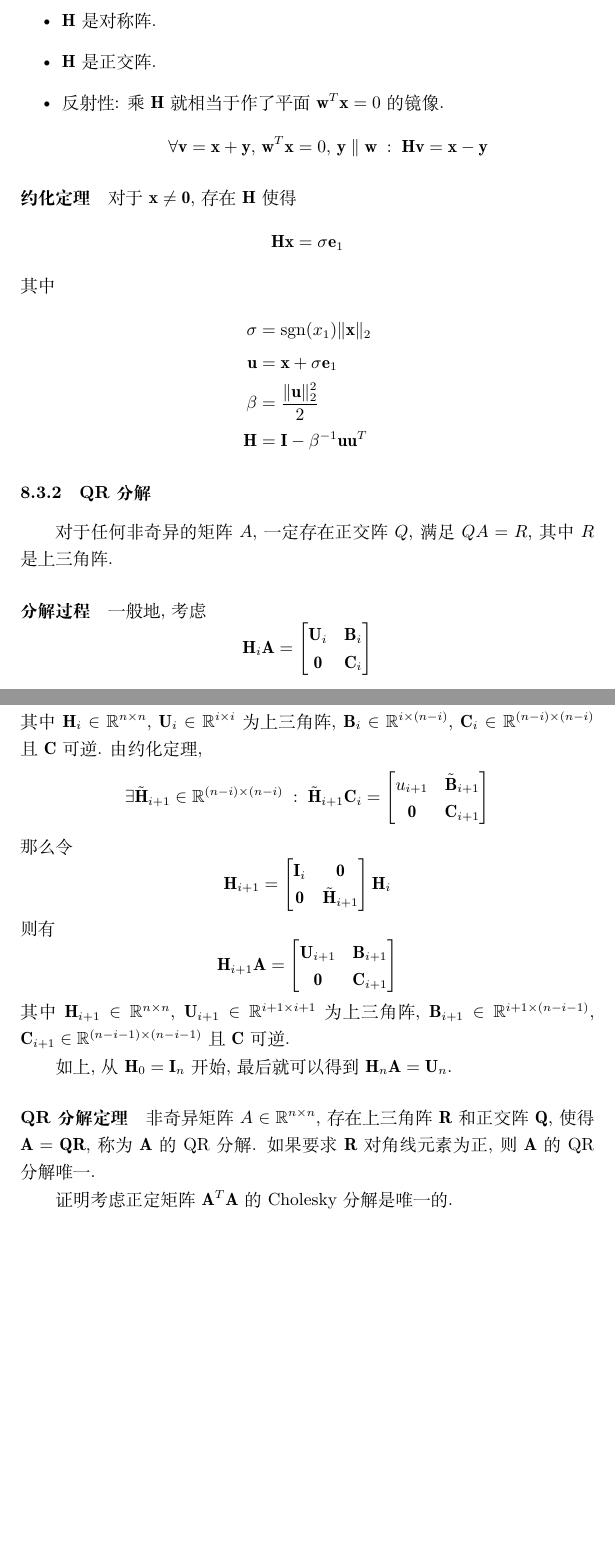
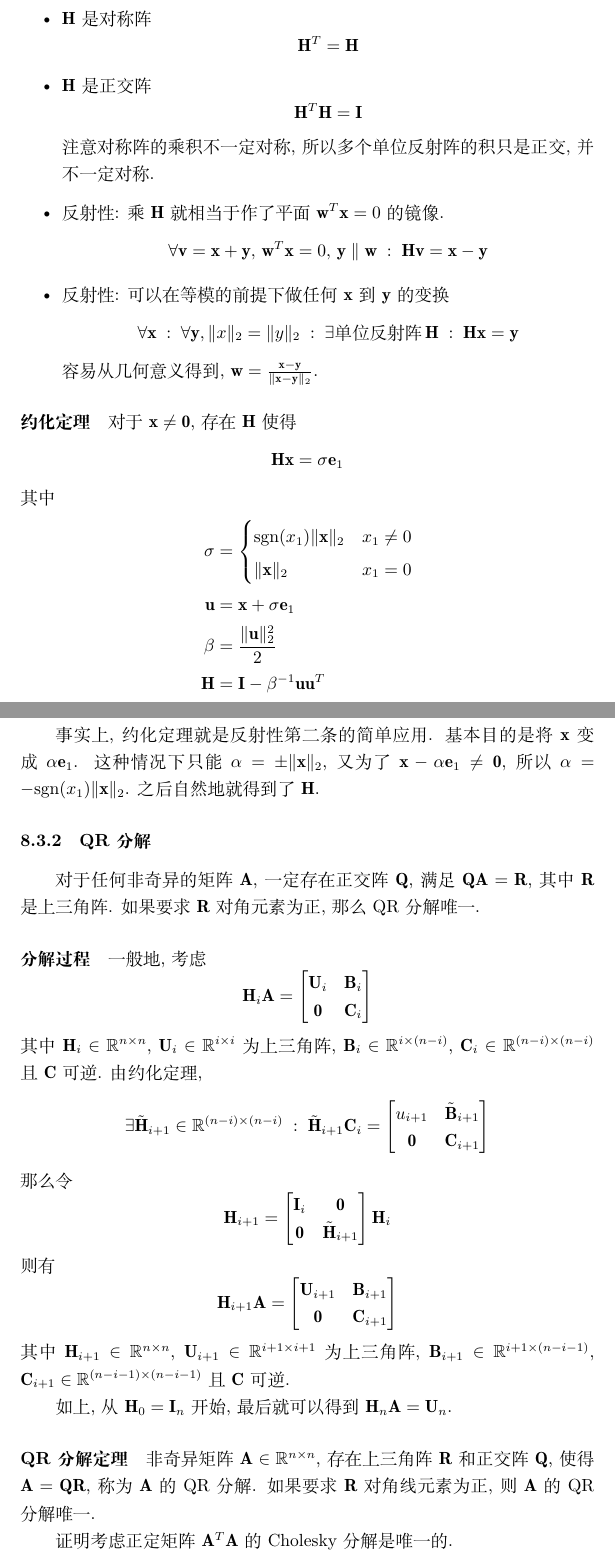
Before and after one commit to Hoblovski/course-notes, a LaTeX document (numerical_analysis/numerical_analysis.tex): two parts of pages 28 and 29 of 33 before the commit and two parts of pages 29 and 30 of 35 after it, joined at a grey line, cut so that both start at the same text, the shorter picture padded with empty space. Compiled offline with XeLaTeX.

Commit message:
fix numerical

```diff
--- a/numerical_analysis/numerical_analysis.tex
+++ b/numerical_analysis/numerical_analysis.tex
@@ -786,24 +807,40 @@
     为 Household 变换矩阵, 亦称单位反射阵.
 \paragraph{性质}
     \begin{itemize}
-        \item $\mathbf{H} $ 是 对称阵.
-        \item $\mathbf{H} $ 是正交阵.
+        \item $\mathbf{H} $ 是 对称阵\[
+                \mathbf{H}^T = \mathbf{H}\]
+        \item $\mathbf{H} $ 是正交阵 \[
+                \mathbf{H}^T \mathbf{H} = \mathbf{I}\]
+            注意对称阵的乘积不一定对称, 所以多个单位反射阵的积只是正交, 并不一定对称.
         \item 反射性: 乘 $\mathbf{H}$ 就相当于作了平面 $\mathbf{w}^T \mathbf{x} = 0$ 的镜像.\[
             \forall \mathbf{v} = \mathbf{x} + \mathbf{y},\,\mathbf{w}^T \mathbf{x} = 0,\, \mathbf{y} \parallel \mathbf{w}\;:\;
             \mathbf{H} \mathbf{v} = \mathbf{x} - \mathbf{y} \]
+        \item 反射性: 可以在等模的前提下做任何 $\mathbf{x}$到 $\mathbf{y}$ 的变换
+            \[\forall \mathbf{x}\;:\;\forall \mathbf{y}, \|x\|_2=\|y\|_2\;:\;%
+            \exists \text{单位反射阵} \,\mathbf{H} \;:\; \mathbf{H} \mathbf{x} = \mathbf{y}\]
+            容易从几何意义得到, $\mathbf{w} = \frac{\mathbf{x} - \mathbf{y}}{\|\mathbf{x} - \mathbf{y}\|_2}$.
     \end{itemize}
 \paragraph{约化定理}
     对于 $\mathbf{x} \neq \mathbf{0} $, 存在 $ \mathbf{H}$ 使得 \[
         \mathbf{H} \mathbf{x} = \sigma \mathbf{e}_1\]
     其中 \begin{align*}
-        \sigma &= \sgn (x_1) \|\mathbf{x} \|_2\\
+        \sigma &= \begin{cases}
+            \sgn(x_1) \|\mathbf{x} \|_2 & x_1 \neq 0\\
+            \|\mathbf{x}\|_2 & x_1  = 0
+        \end{cases}\\
         \mathbf{u}& = \mathbf{x} + \sigma \mathbf{e}_1\\
         \beta &= \frac{\|\mathbf{u}\|_2^2}{2}\\
         \mathbf{H} &= \mathbf{I} - \beta^{-1} \mathbf{u} \mathbf{u}^T
-    \end{align*}
+    \end{align*}\par
+    事实上, 约化定理就是反射性第二条的简单应用.
+    基本目的是将 $\mathbf{x}$ 变成 $\alpha \mathbf{e}_1$.
+    这种情况下只能 $\alpha = \pm \|\mathbf{x}\|_2$,
+    又为了 $\mathbf{x} - \alpha \mathbf{e}_1 \neq \mathbf{0}$,
+    所以 $\alpha = -\sgn(x_1) \|\mathbf{x}\|_2$. 之后自然地就得到了 $\mathbf{H}$.
 \subsubsection{QR分解}
-    对于任何非奇异的矩阵 $A$, 一定存在正交阵$Q$,
-    满足 $QA=R$, 其中 $R$ 是上三角阵.
+    对于任何非奇异的矩阵 $\mathbf{A}$, 一定存在正交阵$\mathbf{Q}$,
+    满足 $\mathbf{Q} \mathbf{A}=\mathbf{R}$, 其中 $\mathbf{R}$ 是上三角阵.
+    如果要求 $ \mathbf{R} $ 对角元素为正, 那么 QR 分解唯一.
 \paragraph{分解过程}
     一般地, 考虑 \[
         \mathbf{H}_i \mathbf{A} = \begin{bmatrix}
@@ -824,7 +861,7 @@
         $ \mathbf{B}_{i+1} \in \Rset^{i+1 \times (n-i-1)}$, $\mathbf{C}_{i+1} \in \Rset^{(n-i-1) \times (n-i-1)}$ 且 $\mathbf{C}$ 可逆.\par
     如上, 从 $ \mathbf{H}_0 = \mathbf{I}_n$ 开始, 最后就可以得到 $ \mathbf{H}_n \mathbf{A} = \mathbf{U}_n$.
 \paragraph{QR 分解定理}
-    非奇异矩阵 $A \in \Rset^{n \times n}$,
+    非奇异矩阵 $\mathbf{A} \in \Rset^{n \times n}$,
     存在上三角阵 $\mathbf{R}$ 和正交阵 $\mathbf{Q}$, 使得 $\mathbf{A} = \mathbf{Q} \mathbf{R} $,
     称为 $\mathbf{A} $ 的 QR 分解.
     如果要求 $\mathbf{R}$ 对角线元素为正, 则 $\mathbf{A} $的 QR 分解唯一.\par
```
Also changed, not shown: numerical_analysis/numerical_analysis.tex (37 more changed lines).
